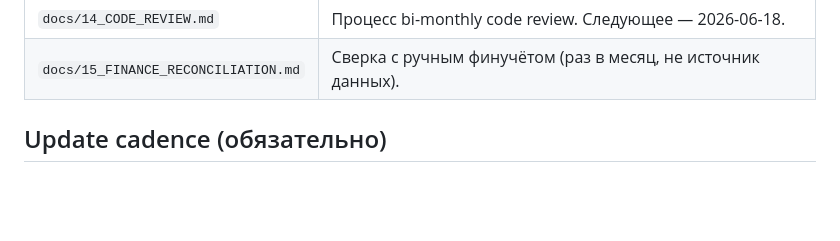
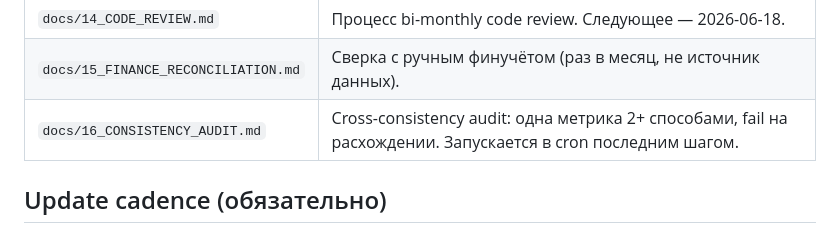
Before and after one commit to omalkut-prog/v7padel, a Markdown page: CLAUDE.md, the part around the change. Drawn GitHub-style; blank space fills up the shorter version.

```diff
--- a/CLAUDE.md
+++ b/CLAUDE.md
@@ -30,6 +30,7 @@
 | `docs/13_ACCOUNTING_RULES.md` | Cash-basis + anti-double-count (ADR-015, ADR-016). |
 | `docs/14_CODE_REVIEW.md` | Процесс bi-monthly code review. Следующее — 2026-06-18. |
 | `docs/15_FINANCE_RECONCILIATION.md` | Сверка с ручным финучётом (раз в месяц, не источник данных). |
+| `docs/16_CONSISTENCY_AUDIT.md` | Cross-consistency audit: одна метрика 2+ способами, fail на расхождении. Запускается в cron последним шагом. |
 
 ## Update cadence (обязательно)
 
```
Also changed, not shown: docs/16_CONSISTENCY_AUDIT.md (added, +158 -0 lines).
